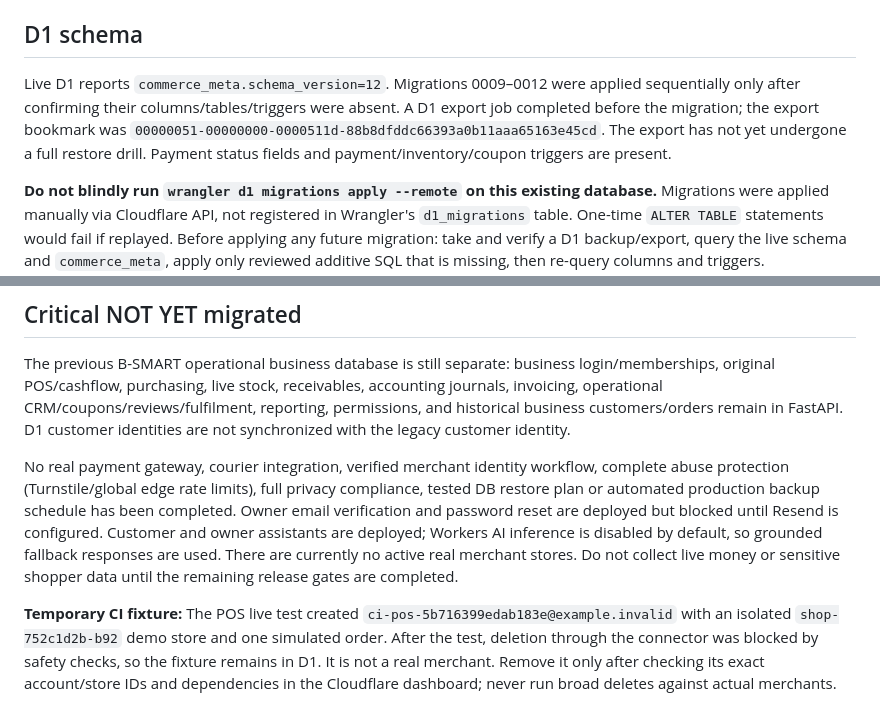
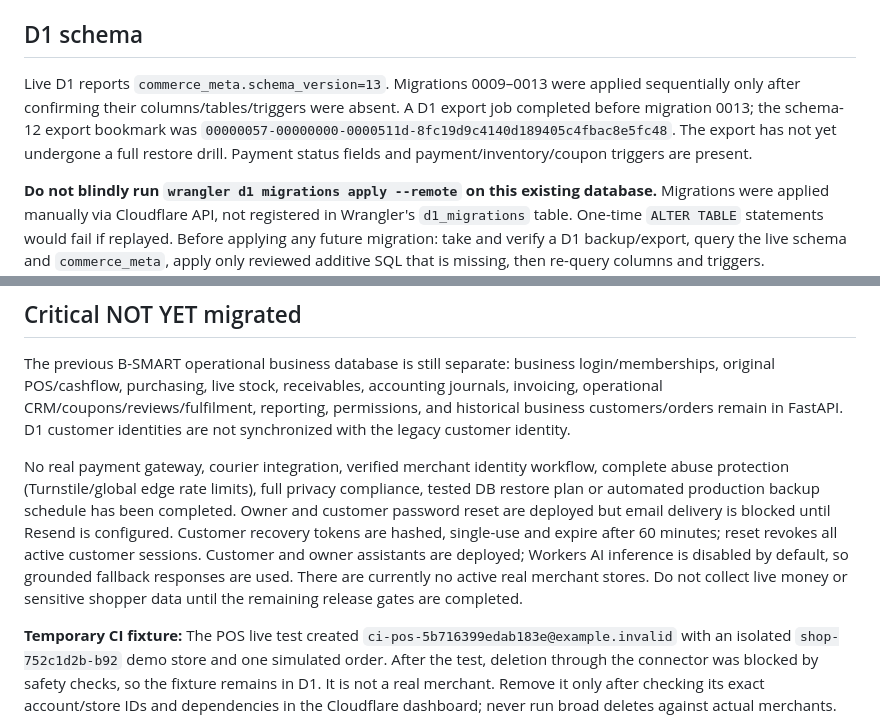
Before and after one commit to RlM100always/Thesis, a Markdown page: cloudflare/README.md, 2 parts joined by grey strips. Drawn GitHub-style.

Commit message:
docs: record D1 schema 13 and customer password recovery rollout

```diff
--- a/cloudflare/README.md
+++ b/cloudflare/README.md
@@ -37,7 +37,7 @@ The Cloudflare account also contains a separate D1 database named `bcs-written`
 
 ## D1 schema
 
-Live D1 reports `commerce_meta.schema_version=12`. Migrations 0009–0012 were applied sequentially only after confirming their columns/tables/triggers were absent. A D1 export job completed before the migration; the export bookmark was `00000051-00000000-0000511d-88b8dfddc66393a0b11aaa65163e45cd`. The export has not yet undergone a full restore drill. Payment status fields and payment/inventory/coupon triggers are present.
+Live D1 reports `commerce_meta.schema_version=13`. Migrations 0009–0013 were applied sequentially only after confirming their columns/tables/triggers were absent. A D1 export job completed before migration 0013; the schema-12 export bookmark was `00000057-00000000-0000511d-8fc19d9c4140d189405c4fbac8e5fc48`. The export has not yet undergone a full restore drill. Payment status fields and payment/inventory/coupon triggers are present.
 
 **Do not blindly run `wrangler d1 migrations apply --remote` on this existing database.** Migrations were applied manually via Cloudflare API, not registered in Wrangler's `d1_migrations` table. One-time `ALTER TABLE` statements would fail if replayed. Before applying any future migration: take and verify a D1 backup/export, query the live schema and `commerce_meta`, apply only reviewed additive SQL that is missing, then re-query columns and triggers.
 
@@ -72,7 +72,7 @@ The Render service auto-deploys from `main`. The Cloudflare Worker deployment wo
 
 The previous B-SMART operational business database is still separate: business login/memberships, original POS/cashflow, purchasing, live stock, receivables, accounting journals, invoicing, operational CRM/coupons/reviews/fulfilment, reporting, permissions, and historical business customers/orders remain in FastAPI. D1 customer identities are not synchronized with the legacy customer identity.
 
-No real payment gateway, courier integration, verified merchant identity workflow, complete abuse protection (Turnstile/global edge rate limits), full privacy compliance, tested DB restore plan or automated production backup schedule has been completed. Owner email verification and password reset are deployed but blocked until Resend is configured. Customer and owner assistants are deployed; Workers AI inference is disabled by default, so grounded fallback responses are used. There are currently no active real merchant stores. Do not collect live money or sensitive shopper data until the remaining release gates are completed.
+No real payment gateway, courier integration, verified merchant identity workflow, complete abuse protection (Turnstile/global edge rate limits), full privacy compliance, tested DB restore plan or automated production backup schedule has been completed. Owner and customer password reset are deployed but email delivery is blocked until Resend is configured. Customer recovery tokens are hashed, single-use and expire after 60 minutes; reset revokes all active customer sessions. Customer and owner assistants are deployed; Workers AI inference is disabled by default, so grounded fallback responses are used. There are currently no active real merchant stores. Do not collect live money or sensitive shopper data until the remaining release gates are completed.
 
 **Temporary CI fixture:** The POS live test created `ci-pos-5b716399edab183e@example.invalid` with an isolated `shop-752c1d2b-b92` demo store and one simulated order. After the test, deletion through the connector was blocked by safety checks, so the fixture remains in D1. It is not a real merchant. Remove it only after checking its exact account/store IDs and dependencies in the Cloudflare dashboard; never run broad deletes against actual merchants.
 
```
